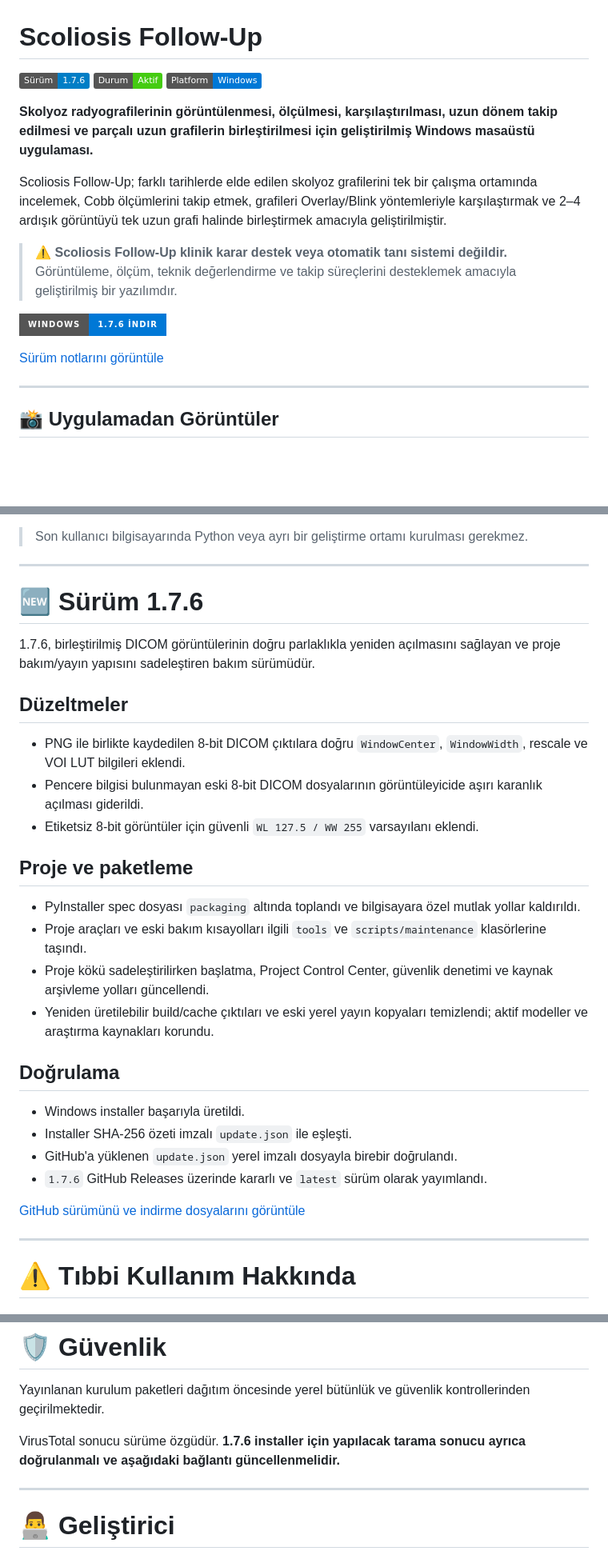
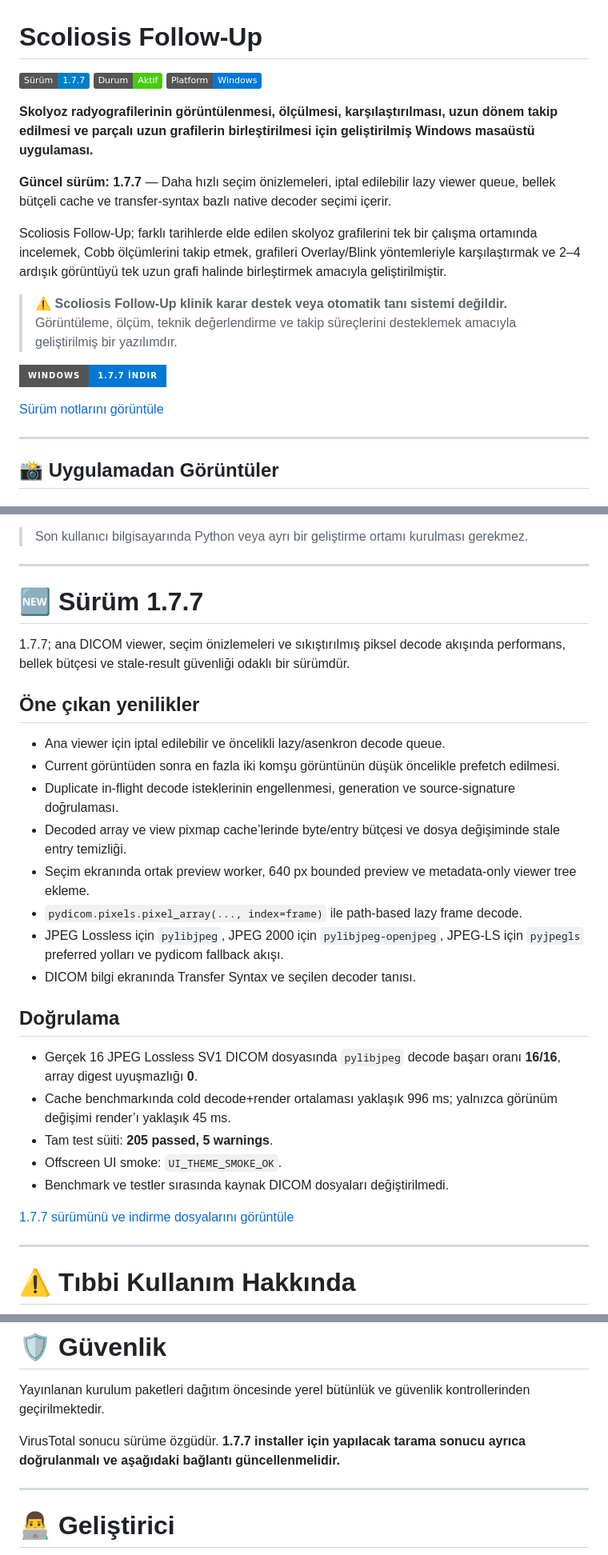
Before and after one commit to mryusufcan/scoliosis-followup-releases, a Markdown page: README.md, 3 parts joined by grey strips. Shown at 80% size. GitHub-like rendering; badges without logos; blank space fills up the shorter version.

Commit message:
docs: update README for 1.7.7

```diff
--- a/README.md
+++ b/README.md
@@ -1,15 +1,17 @@
 # Scoliosis Follow-Up
 
-![Sürüm](https://img.shields.io/badge/Sürüm-1.7.6-blue.svg)
+![Sürüm](https://img.shields.io/badge/Sürüm-1.7.7-blue.svg)
 ![Durum](https://img.shields.io/badge/Durum-Aktif-success.svg)
 ![Platform](https://img.shields.io/badge/Platform-Windows-0078D6.svg)
 
 **Skolyoz radyografilerinin görüntülenmesi, ölçülmesi, karşılaştırılması, uzun dönem takip edilmesi ve parçalı uzun grafilerin birleştirilmesi için geliştirilmiş Windows masaüstü uygulaması.**
+
+**Güncel sürüm: 1.7.7** — Daha hızlı seçim önizlemeleri, iptal edilebilir lazy viewer queue, bellek bütçeli cache ve transfer-syntax bazlı native decoder seçimi içerir.
 
 Scoliosis Follow-Up; farklı tarihlerde elde edilen skolyoz grafilerini tek bir çalışma ortamında incelemek, Cobb ölçümlerini takip etmek, grafileri Overlay/Blink yöntemleriyle karşılaştırmak ve 2–4 ardışık görüntüyü tek uzun grafi halinde birleştirmek amacıyla geliştirilmiştir.
 
 > ⚠️ **Scoliosis Follow-Up klinik karar destek veya otomatik tanı sistemi değildir.**
 > Görüntüleme, ölçüm, teknik değerlendirme ve takip süreçlerini desteklemek amacıyla geliştirilmiş bir yazılımdır.
 
-[![Scoliosis Follow-Up 1.7.6 İndir](https://img.shields.io/badge/Windows-1.7.6%20İndir-0078D6?style=for-the-badge&logo=windows)](https://github.com/mryusufcan/scoliosis-followup-releases/releases/download/1.7.6/ScoliosisFollowUp_Setup_1.7.6.exe)
+[![Scoliosis Follow-Up 1.7.7 İndir](https://img.shields.io/badge/Windows-1.7.7%20İndir-0078D6?style=for-the-badge&logo=windows)](https://github.com/mryusufcan/scoliosis-followup-releases/releases/download/1.7.7/ScoliosisFollowUp_Setup_1.7.7.exe)
 
@@ -320,31 +322,30 @@ Son kararlı sürümü GitHub üzerindeki **Releases** bölümünden indirebilir
 
 ---
 
-# 🆕 Sürüm 1.7.6
+# 🆕 Sürüm 1.7.7
 
-1.7.6, birleştirilmiş DICOM görüntülerinin doğru parlaklıkla yeniden açılmasını sağlayan ve proje bakım/yayın yapısını sadeleştiren bakım sürümüdür.
+1.7.7; ana DICOM viewer, seçim önizlemeleri ve sıkıştırılmış piksel decode akışında performans, bellek bütçesi ve stale-result güvenliği odaklı bir sürümdür.
 
-## Düzeltmeler
+## Öne çıkan yenilikler
 
-- PNG ile birlikte kaydedilen 8-bit DICOM çıktılara doğru `WindowCenter`, `WindowWidth`, rescale ve VOI LUT bilgileri eklendi.
-- Pencere bilgisi bulunmayan eski 8-bit DICOM dosyalarının görüntüleyicide aşırı karanlık açılması giderildi.
-- Etiketsiz 8-bit görüntüler için güvenli `WL 127.5 / WW 255` varsayılanı eklendi.
-
-## Proje ve paketleme
-
-- PyInstaller spec dosyası `packaging` altında toplandı ve bilgisayara özel mutlak yollar kaldırıldı.
-- Proje araçları ve eski bakım kısayolları ilgili `tools` ve `scripts/maintenance` klasörlerine taşındı.
-- Proje kökü sadeleştirilirken başlatma, Project Control Center, güvenlik denetimi ve kaynak arşivleme yolları güncellendi.
-- Yeniden üretilebilir build/cache çıktıları ve eski yerel yayın kopyaları temizlendi; aktif modeller ve araştırma kaynakları korundu.
+- Ana viewer için iptal edilebilir ve öncelikli lazy/asenkron decode queue.
+- Current görüntüden sonra en fazla iki komşu görüntünün düşük öncelikle prefetch edilmesi.
+- Duplicate in-flight decode isteklerinin engellenmesi, generation ve source-signature doğrulaması.
+- Decoded array ve view pixmap cache’lerinde byte/entry bütçesi ve dosya değişiminde stale entry temizliği.
+- Seçim ekranında ortak preview worker, 640 px bounded preview ve metadata-only viewer tree ekleme.
+- `pydicom.pixels.pixel_array(..., index=frame)` ile path-based lazy frame decode.
+- JPEG Lossless için `pylibjpeg`, JPEG 2000 için `pylibjpeg-openjpeg`, JPEG-LS için `pyjpegls` preferred yolları ve pydicom fallback akışı.
+- DICOM bilgi ekranında Transfer Syntax ve seçilen decoder tanısı.
 
 ## Doğrulama
 
-- Windows installer başarıyla üretildi.
-- Installer SHA-256 özeti imzalı `update.json` ile eşleşti.
-- GitHub'a yüklenen `update.json` yerel imzalı dosyayla birebir doğrulandı.
-- `1.7.6` GitHub Releases üzerinde kararlı ve `latest` sürüm olarak yayımlandı.
+- Gerçek 16 JPEG Lossless SV1 DICOM dosyasında `pylibjpeg` decode başarı oranı **16/16**, array digest uyuşmazlığı **0**.
+- Cache benchmarkında cold decode+render ortalaması yaklaşık 996 ms; yalnızca görünüm değişimi render’ı yaklaşık 45 ms.
+- Tam test süiti: **205 passed, 5 warnings**.
+- Offscreen UI smoke: `UI_THEME_SMOKE_OK`.
+- Benchmark ve testler sırasında kaynak DICOM dosyaları değiştirilmedi.
 
-[GitHub sürümünü ve indirme dosyalarını görüntüle](https://github.com/mryusufcan/scoliosis-followup-releases/releases/tag/1.7.6)
+[1.7.7 sürümünü ve indirme dosyalarını görüntüle](https://github.com/mryusufcan/scoliosis-followup-releases/releases/tag/1.7.7)
 
 ---
 # ⚠️ Tıbbi Kullanım Hakkında
@@ -384,10 +385,10 @@ Odaklanılan başlıca alanlar:
 
 Yayınlanan kurulum paketleri dağıtım öncesinde yerel bütünlük ve güvenlik kontrollerinden geçirilmektedir.
 
-VirusTotal sonucu sürüme özgüdür. **1.7.6 installer için yapılacak tarama sonucu ayrıca doğrulanmalı ve aşağıdaki bağlantı güncellenmelidir.**
+VirusTotal sonucu sürüme özgüdür. **1.7.7 installer için yapılacak tarama sonucu ayrıca doğrulanmalı ve aşağıdaki bağlantı güncellenmelidir.**
 
 <!--
-1.7.6 taramasından sonra etkinleştir:
+1.7.7 taramasından sonra etkinleştir:
 
 ✅ VirusTotal: 0 / XX güvenlik sağlayıcısı tehdit tespit etti.
 
```
Also changed, not shown: other parts of README.md (+1 -1 lines).
